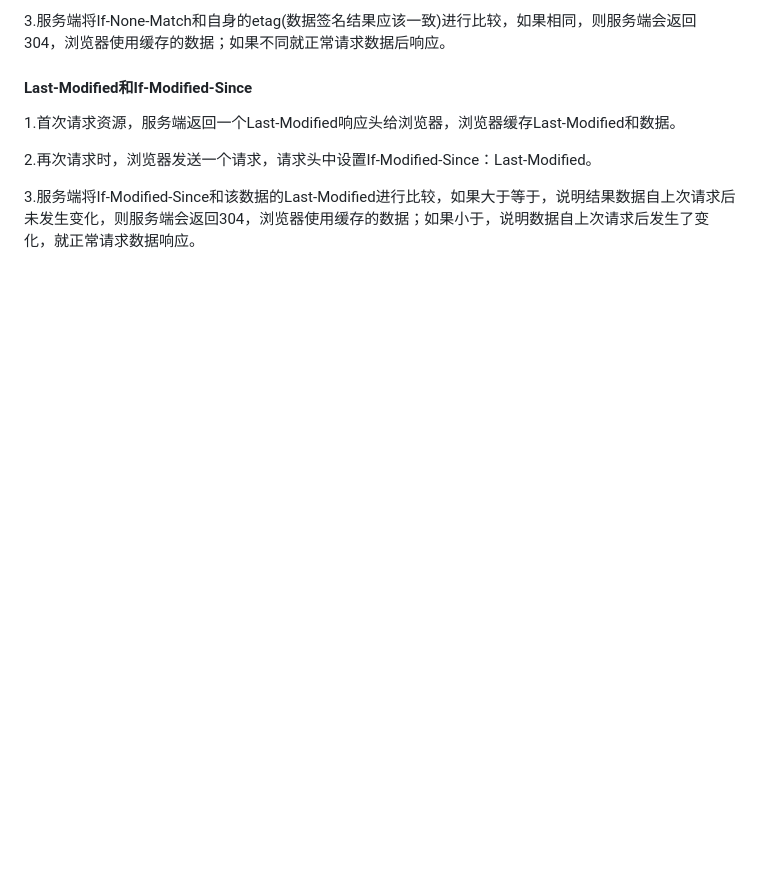
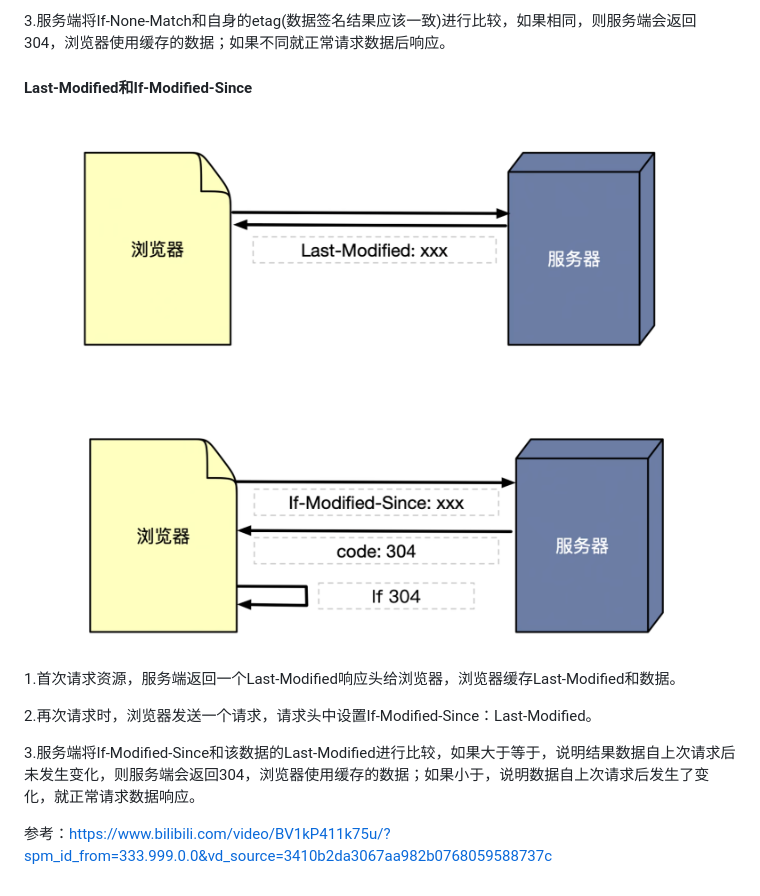
Before and after one commit to dnhy/js-basic, a Markdown page: 浏览器面试题.md, the part around the change printed below. Rendered like a GitHub page; pictures changed too: md-img/image-20241104232612499.png (added), md-img/image-20241104232633352.png (added); blank space fills up the shorter version.

```diff
--- a/浏览器面试题.md
+++ b/浏览器面试题.md
@@ -75,9 +85,15 @@ Cache-Control：max-age=10（优先级比Expires高）
 3.服务端将If-None-Match和自身的etag(数据签名结果应该一致)进行比较，如果相同，则服务端会返回304，浏览器使用缓存的数据；如果不同就正常请求数据后响应。
 
 #### Last-Modified和If-Modified-Since
+
+![image-20241104232612499](./md-img/image-20241104232612499.png)
+
+![image-20241104232633352](./md-img/image-20241104232633352.png)
 
 1.首次请求资源，服务端返回一个Last-Modified响应头给浏览器，浏览器缓存Last-Modified和数据。
 
 2.再次请求时，浏览器发送一个请求，请求头中设置If-Modified-Since：Last-Modified。
 
 3.服务端将If-Modified-Since和该数据的Last-Modified进行比较，如果大于等于，说明结果数据自上次请求后未发生变化，则服务端会返回304，浏览器使用缓存的数据；如果小于，说明数据自上次请求后发生了变化，就正常请求数据响应。
+
+参考：https://www.bilibili.com/video/BV1kP411k75u/?spm_id_from=333.999.0.0&vd_source=3410b2da3067aa982b0768059588737c
```
Also changed, not shown: other parts of 浏览器面试题.md (+15 -5 lines), record&issues.md (+10 -0 lines), 观js-info有感.md (+17 -3 lines), md-img/image-20241104232106518.png (added), md-img/image-20241104233202796.png (added), md-img/image-20241104233228641.png (added), md-img/image-20241104233259828.png (added), 5 other files.
